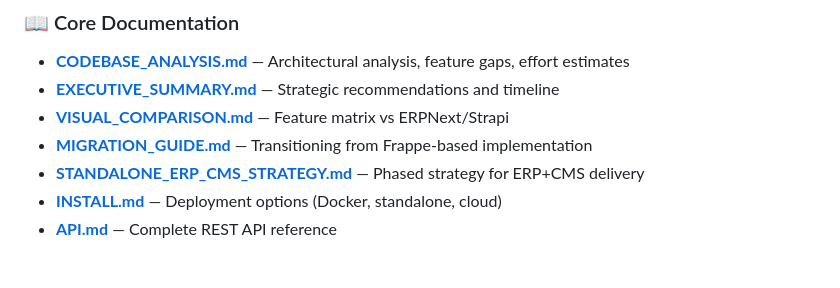
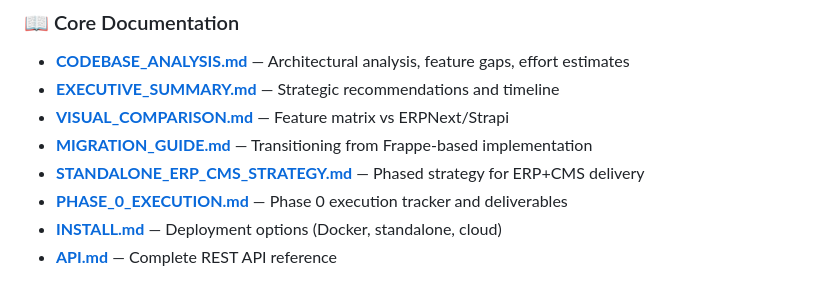
Before and after one commit to mitchlabeetch/turbo-octo-robot, a Markdown page: README.md, the part around the change. Rendered like a GitHub page.

Commit message:
docs: start phase 0 execution tracker
Co-authored-by: mitchlabeetch <240607459+mitchlabeetch@users.noreply.github.com>

```diff
--- a/README.md
+++ b/README.md
@@ -108,6 +108,7 @@ See [CODEBASE_ANALYSIS.md](CODEBASE_ANALYSIS.md) for detailed gap analysis and [
 - **[VISUAL_COMPARISON.md](VISUAL_COMPARISON.md)** — Feature matrix vs ERPNext/Strapi
 - **[MIGRATION_GUIDE.md](MIGRATION_GUIDE.md)** — Transitioning from Frappe-based implementation
 - **[STANDALONE_ERP_CMS_STRATEGY.md](STANDALONE_ERP_CMS_STRATEGY.md)** — Phased strategy for ERP+CMS delivery
+- **[PHASE_0_EXECUTION.md](PHASE_0_EXECUTION.md)** — Phase 0 execution tracker and deliverables
 - **[INSTALL.md](INSTALL.md)** — Deployment options (Docker, standalone, cloud)
 - **[API.md](docs/API_v2.md)** — Complete REST API reference
 
```
Also changed, not shown: INDEX_ANALYSIS_DOCUMENTS.md (+21 -4 lines), PHASE_0_EXECUTION.md (added, +50 -0 lines).
